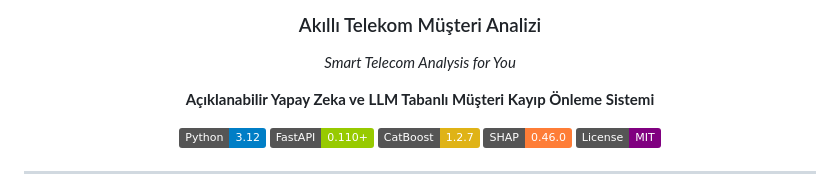
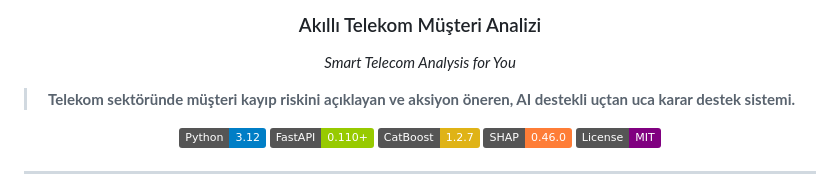
Before and after one commit to senanursir/STAY.AI-SMART-TELECOM-ANALYSIS, a Markdown page: README.md, the part around the change. Drawn GitHub-style; badges without logos.

```diff
--- a/README.md
+++ b/README.md
@@ -4,8 +4,7 @@
 
 ### Akıllı Telekom Müşteri Analizi
 *Smart Telecom Analysis for You*
-
-**Açıklanabilir Yapay Zeka ve LLM Tabanlı Müşteri Kayıp Önleme Sistemi**
+> **Telekom sektöründe müşteri kayıp riskini açıklayan ve aksiyon öneren, AI destekli uçtan uca karar destek sistemi.**
 
 [![Python](https://img.shields.io/badge/Python-3.12-blue.svg)](https://www.python.org/)
 [![FastAPI](https://img.shields.io/badge/FastAPI-0.110+-green.svg)](https://fastapi.tiangolo.com/)
```
